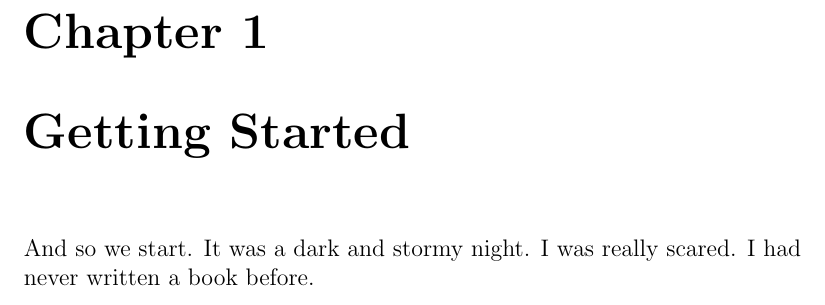
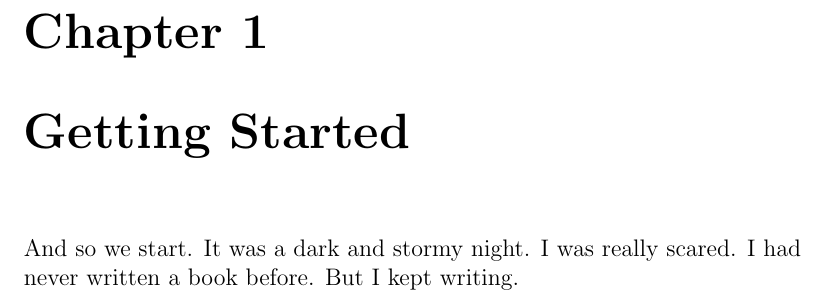
Before and after one commit to tony-albanese/ishr_dp_computer_science_text, a LaTeX book (main.tex): part of page 5 of 6, cut so that both start at the same text. Compiled offline with pdfLaTeX.

Commit message:
More text

```diff
--- a/main.tex
+++ b/main.tex
@@ -16,7 +16,7 @@
 
 \chapter{Getting Started}
 
-And so we start. It was a dark and stormy night. I was really scared. I had never written a book before.
+And so we start. It was a dark and stormy night. I was really scared. I had never written a book before. But I kept writing.
 %\include{./TeX_files/chapter01}
 %\include{./TeX_files/chapter02}
 
```
